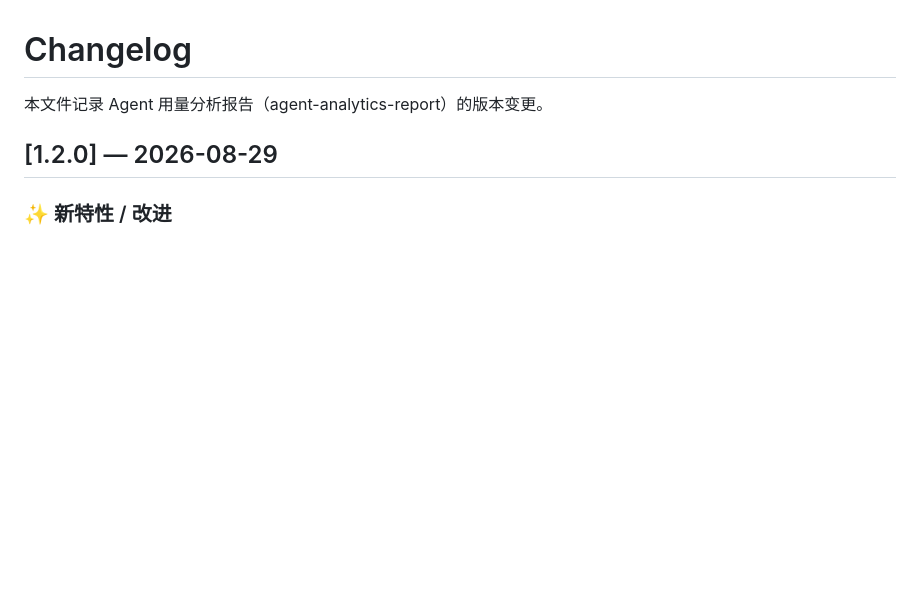
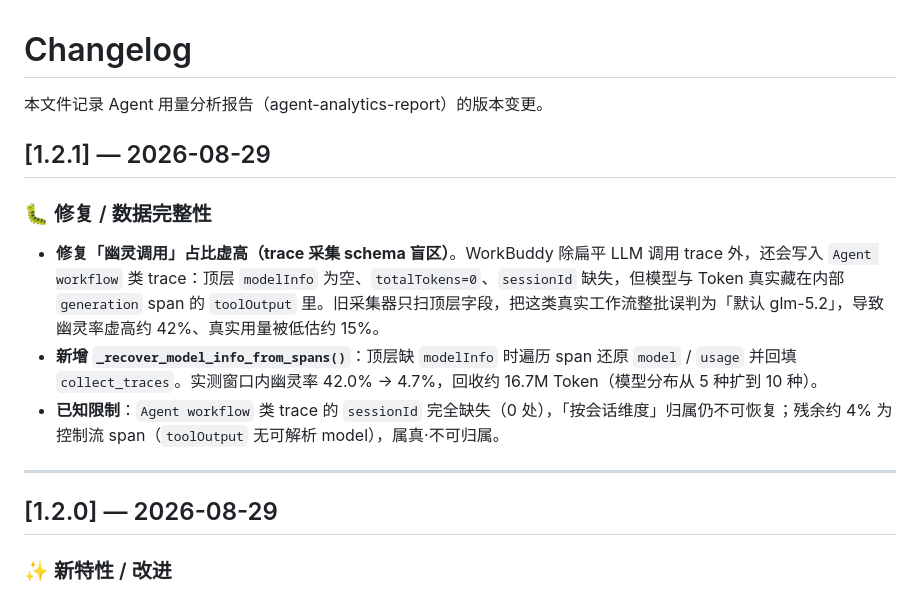
Before and after one commit to Elisabeth15501/agent-analytics-report, a Markdown page: CHANGELOG.md, the part around the change. Rendered like a GitHub page; blank space fills up the shorter version.

Commit message:
docs(changelog): add [1.2.1] ghost-call recovery fix

```diff
--- a/CHANGELOG.md
+++ b/CHANGELOG.md
@@ -1,6 +1,15 @@
 # Changelog
 
 本文件记录 Agent 用量分析报告（agent-analytics-report）的版本变更。
+
+## [1.2.1] — 2026-08-29
+
+### 🐛 修复 / 数据完整性
+- **修复「幽灵调用」占比虚高（trace 采集 schema 盲区）**。WorkBuddy 除扁平 LLM 调用 trace 外，还会写入 `Agent workflow` 类 trace：顶层 `modelInfo` 为空、`totalTokens=0`、`sessionId` 缺失，但模型与 Token 真实藏在内部 `generation` span 的 `toolOutput` 里。旧采集器只扫顶层字段，把这类真实工作流整批误判为「默认 glm-5.2」，导致幽灵率虚高约 42%、真实用量被低估约 15%。
+- **新增 `_recover_model_info_from_spans()`**：顶层缺 `modelInfo` 时遍历 span 还原 `model` / `usage` 并回填 `collect_traces`。实测窗口内幽灵率 42.0% → 4.7%，回收约 16.7M Token（模型分布从 5 种扩到 10 种）。
+- **已知限制**：`Agent workflow` 类 trace 的 `sessionId` 完全缺失（0 处），「按会话维度」归属仍不可恢复；残余约 4% 为控制流 span（`toolOutput` 无可解析 model），属真·不可归属。
+
+---
 
 ## [1.2.0] — 2026-08-29
 
```
